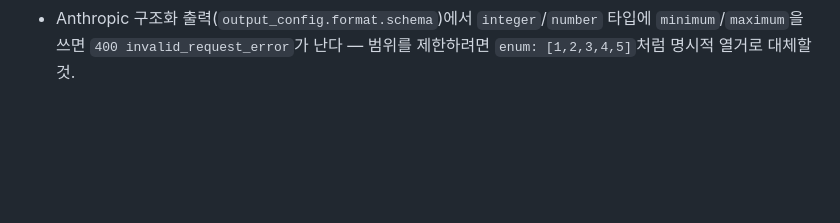
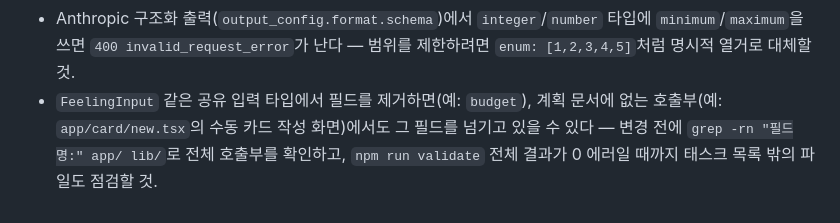
Before and after one commit to wjddnjs0419-sudo/Date-navi, a Markdown page: AGENTS.md, the part around the change. GitHub-like rendering; blank space fills up the shorter version.

Commit message:
docs(agents): ratchet — note plan-gap call sites when removing shared input fields

```diff
--- a/AGENTS.md
+++ b/AGENTS.md
@@ -167,3 +167,4 @@ handleGenerateAiOptions()
 - Claude 구조화 출력 스키마에서 필드를 required에서 빼도 앱이 그 필드를 채워야 하면(예: `estimated_time/budget`을 앱이 `DURATION_MAP`/`BUDGET_MAP`으로 채움) Edge 스키마 변경과 앱 채우기 지점을 **같은 배포에서** 함께 바꿀 것 — 한쪽만 바꾸면 빈 문자열 카드가 저장된다.
 - `lib/prompt.ts`/`lib/recommendation.ts`의 프롬프트 템플릿을 의미 있게 바꾸면 `PROMPT_VERSION`(`lib/prompt.ts`)을 올릴 것 — 안 올리면 `ai_recommendation_logs` 기반 전후 품질 비교에서 신구 버전이 섞여 무의미해짐.
 - Anthropic 구조화 출력(`output_config.format.schema`)에서 `integer`/`number` 타입에 `minimum`/`maximum`을 쓰면 `400 invalid_request_error`가 난다 — 범위를 제한하려면 `enum: [1,2,3,4,5]`처럼 명시적 열거로 대체할 것.
+- `FeelingInput` 같은 공유 입력 타입에서 필드를 제거하면(예: `budget`), 계획 문서에 없는 호출부(예: `app/card/new.tsx`의 수동 카드 작성 화면)에서도 그 필드를 넘기고 있을 수 있다 — 변경 전에 `grep -rn "필드명:" app/ lib/`로 전체 호출부를 확인하고, `npm run validate` 전체 결과가 0 에러일 때까지 태스크 목록 밖의 파일도 점검할 것.
```
